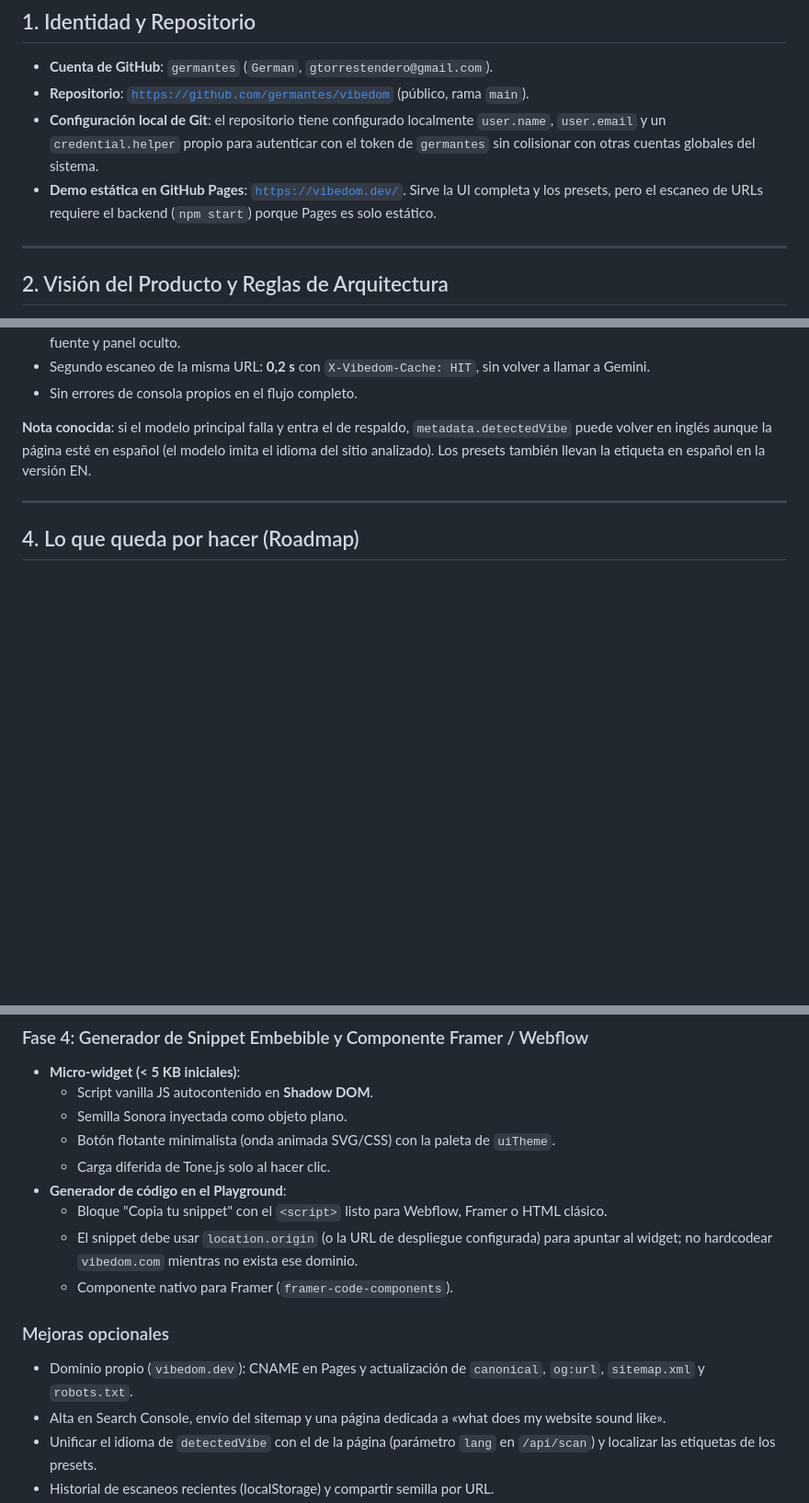
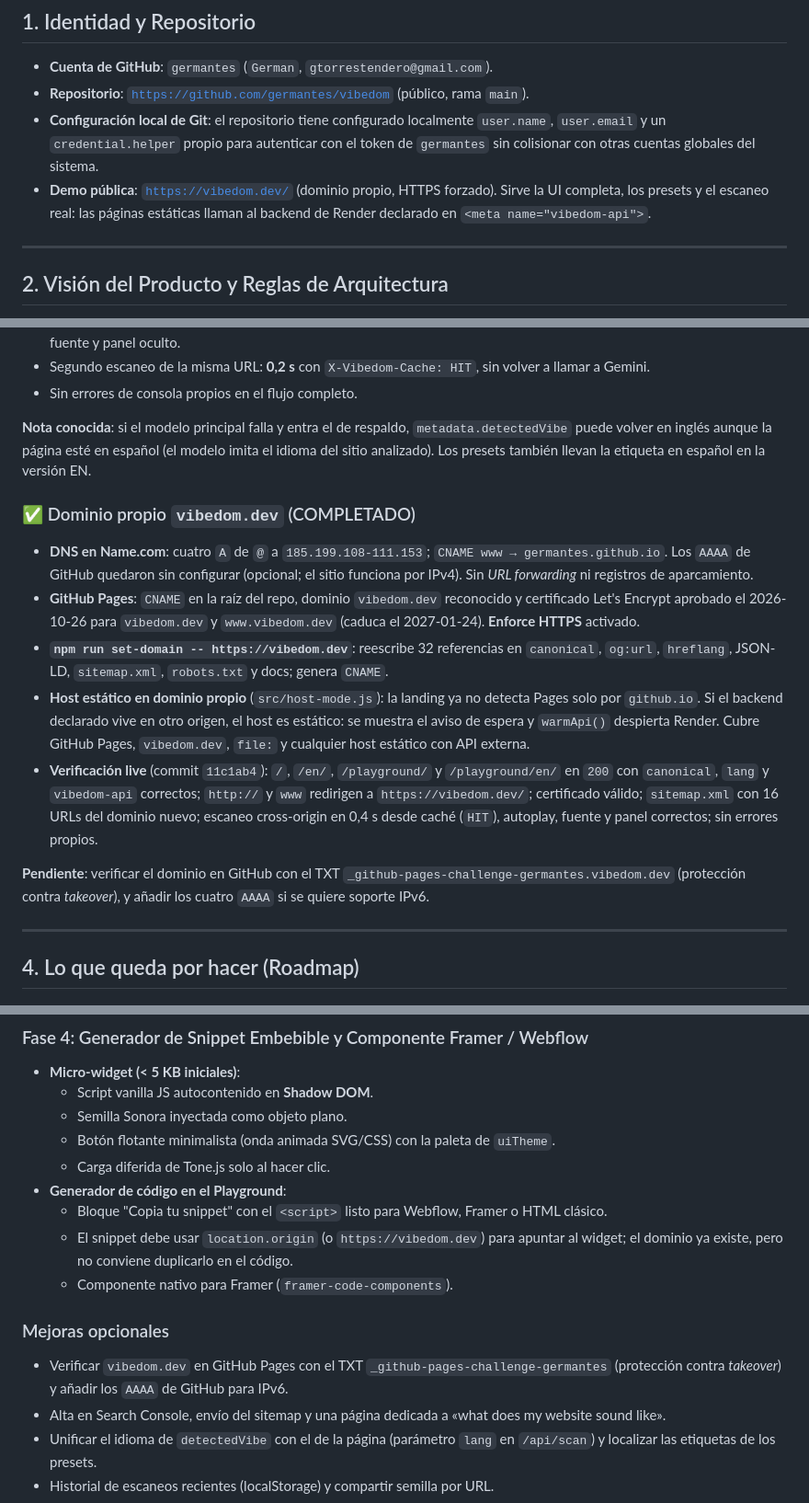
Before and after one commit to germantes/vibedom, a Markdown page: ESTADO_DEL_PROYECTO.md, 3 parts joined by grey strips. Shown at 92% size. Drawn GitHub-style; blank space fills up the shorter version.

Commit message:
docs: dominio vibedom.dev en producción
Documenta el DNS, el certificado, Enforce HTTPS, la verificación live y la detección de host estático en dominio propio; actualiza el roadmap y el comando set-domain.

```diff
--- a/ESTADO_DEL_PROYECTO.md
+++ b/ESTADO_DEL_PROYECTO.md
@@ -9,7 +9,7 @@ Documento de traspaso y contexto técnico para continuar el desarrollo.
 - **Cuenta de GitHub**: `germantes` (`German`, `gtorrestendero@gmail.com`).
 - **Repositorio**: [`https://github.com/germantes/vibedom`](https://github.com/germantes/vibedom) (público, rama `main`).
 - **Configuración local de Git**: el repositorio tiene configurado localmente `user.name`, `user.email` y un `credential.helper` propio para autenticar con el token de `germantes` sin colisionar con otras cuentas globales del sistema.
-- **Demo estática en GitHub Pages**: [`https://vibedom.dev/`](https://vibedom.dev/). Sirve la UI completa y los presets, pero el escaneo de URLs requiere el backend (`npm start`) porque Pages es solo estático.
+- **Demo pública**: [`https://vibedom.dev/`](https://vibedom.dev/) (dominio propio, HTTPS forzado). Sirve la UI completa, los presets y el escaneo real: las páginas estáticas llaman al backend de Render declarado en `<meta name="vibedom-api">`.
 
 ---
 
@@ -149,6 +149,16 @@ Verificación en producción (2026-10-26, commit `34d7512`):
 
 **Nota conocida**: si el modelo principal falla y entra el de respaldo, `metadata.detectedVibe` puede volver en inglés aunque la página esté en español (el modelo imita el idioma del sitio analizado). Los presets también llevan la etiqueta en español en la versión EN.
 
+### ✅ Dominio propio `vibedom.dev` (COMPLETADO)
+
+- **DNS en Name.com**: cuatro `A` de `@` a `185.199.108-111.153`; `CNAME www → germantes.github.io`. Los `AAAA` de GitHub quedaron sin configurar (opcional; el sitio funciona por IPv4). Sin *URL forwarding* ni registros de aparcamiento.
+- **GitHub Pages**: `CNAME` en la raíz del repo, dominio `vibedom.dev` reconocido y certificado Let's Encrypt aprobado el 2026-10-26 para `vibedom.dev` y `www.vibedom.dev` (caduca el 2027-01-24). **Enforce HTTPS** activado.
+- **`npm run set-domain -- https://vibedom.dev`**: reescribe 32 referencias en `canonical`, `og:url`, `hreflang`, JSON-LD, `sitemap.xml`, `robots.txt` y docs; genera `CNAME`.
+- **Host estático en dominio propio** (`src/host-mode.js`): la landing ya no detecta Pages solo por `github.io`. Si el backend declarado vive en otro origen, el host es estático: se muestra el aviso de espera y `warmApi()` despierta Render. Cubre GitHub Pages, `vibedom.dev`, `file:` y cualquier host estático con API externa.
+- **Verificación live** (commit `11c1ab4`): `/`, `/en/`, `/playground/` y `/playground/en/` en `200` con `canonical`, `lang` y `vibedom-api` correctos; `http://` y `www` redirigen a `https://vibedom.dev/`; certificado válido; `sitemap.xml` con 16 URLs del dominio nuevo; escaneo cross-origin en 0,4 s desde caché (`HIT`), autoplay, fuente y panel correctos; sin errores propios.
+
+**Pendiente**: verificar el dominio en GitHub con el TXT `_github-pages-challenge-germantes.vibedom.dev` (protección contra *takeover*), y añadir los cuatro `AAAA` si se quiere soporte IPv6.
+
 ---
 
 ## 4. Lo que queda por hacer (Roadmap)
@@ -162,11 +172,11 @@ Verificación en producción (2026-10-26, commit `34d7512`):
   - Carga diferida de Tone.js solo al hacer clic.
 - **Generador de código en el Playground**:
   - Bloque "Copia tu snippet" con el `<script>` listo para Webflow, Framer o HTML clásico.
-  - El snippet debe usar `location.origin` (o la URL de despliegue configurada) para apuntar al widget; no hardcodear `vibedom.com` mientras no exista ese dominio.
+  - El snippet debe usar `location.origin` (o `https://vibedom.dev`) para apuntar al widget; el dominio ya existe, pero no conviene duplicarlo en el código.
   - Componente nativo para Framer (`framer-code-components`).
 
 ### Mejoras opcionales
-- Dominio propio (`vibedom.dev`): CNAME en Pages y actualización de `canonical`, `og:url`, `sitemap.xml` y `robots.txt`.
+- Verificar `vibedom.dev` en GitHub Pages con el TXT `_github-pages-challenge-germantes` (protección contra *takeover*) y añadir los `AAAA` de GitHub para IPv6.
 - Alta en Search Console, envío del sitemap y una página dedicada a «what does my website sound like».
 - Unificar el idioma de `detectedVibe` con el de la página (parámetro `lang` en `/api/scan`) y localizar las etiquetas de los presets.
 - Historial de escaneos recientes (localStorage) y compartir semilla por URL.
```
Also changed, not shown: README.md (+7 -1 lines).
